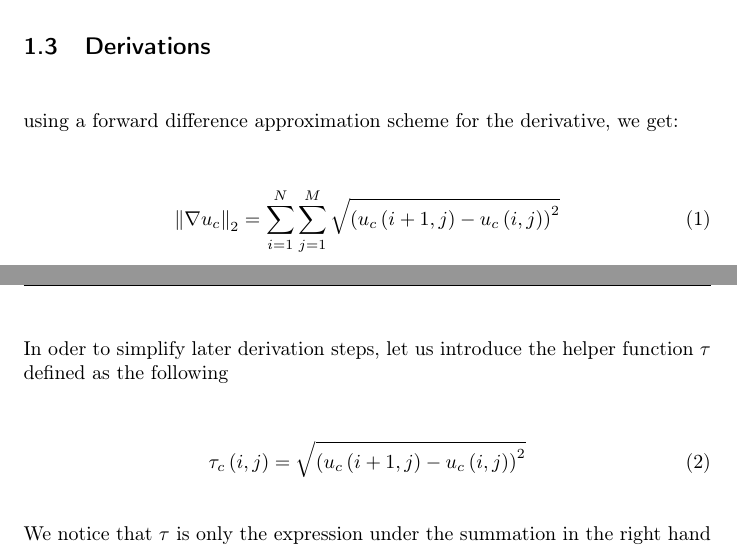
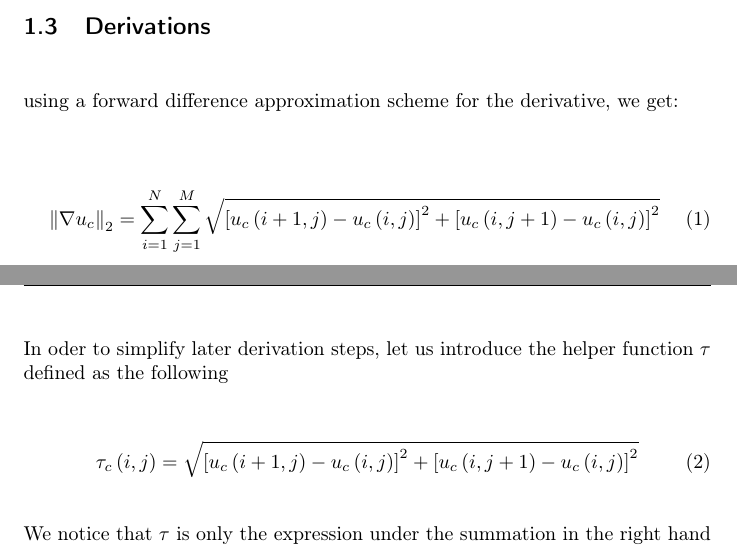
Before and after one commit to simplay/convex_opt, a LaTeX document (1/report/project1.tex): two parts of pages 1 and 2 of 4, joined at a grey line, cut so that both start at the same text. Compiled offline with pdfLaTeX.

Commit message:
Corrected definition of tau

```diff
--- a/1/report/project1.tex
+++ b/1/report/project1.tex
@@ -73,7 +73,7 @@ using a forward difference approximation scheme for the derivative, we get:
 
 \begin{equation}
 	 \norm{\nabla{u_{c}}}_2
-	= \sum_{i=1}^N \sum_{j=1}^M \sqrt{\left( u_{c}\left(i+1, j\right) - u_{c}\left(i,j\right) \right)^2}
+	= \sum_{i=1}^N \sum_{j=1}^M \sqrt{\left[ u_{c}\left(i+1, j\right) - u_{c}\left(i,j\right) \right]^2 + \left[ u_{c}\left(i, j+1 \right) - u_{c}\left(i,j\right) \right]^2}
 \label{eq:regularization_expr}
 \end{equation}
 
@@ -81,7 +81,7 @@ In oder to simplify later derivation steps, let us introduce the helper function
 
 \begin{equation}
 	 \tau_{c}\left(i,j\right)
-	= \sqrt{\left( u_{c}\left(i+1, j\right) - u_{c}\left(i,j\right) \right)^2}
+	= \sqrt{\left[ u_{c}\left(i+1, j\right) - u_{c}\left(i,j\right) \right]^2 + \left[ u_{c}\left(i, j+1 \right) - u_{c}\left(i,j\right) \right]^2}
 \end{equation}
 
 We notice that $\tau$ is only the expression under the summation in the right hand side in equation $\ref{eq:regularization_expr}$. Next, let us take the partial derivative along $u_{c}(i,j)$ of $\norm{\nabla{u_{c}}}_2$. By fixing a index pair ($i$ $j$) and reordering the terms under the summation, we see that
```
